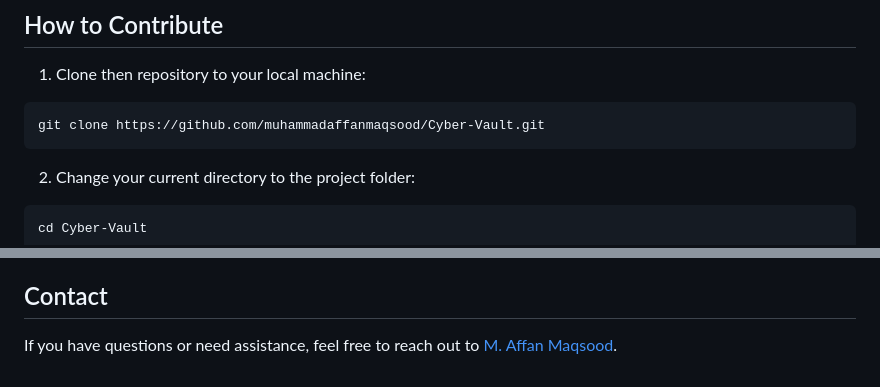
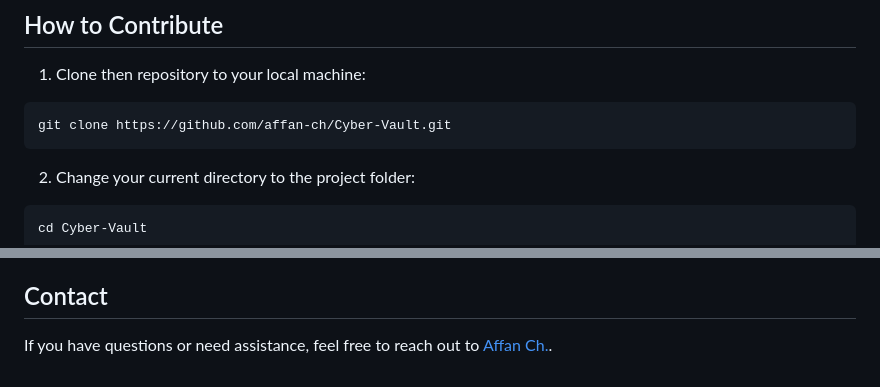
Before and after one commit to affan-ch/Cyber-Vault, a Markdown page: CONTRIBUTING.md, 2 parts joined by grey strips. Drawn GitHub-style.

````diff
--- a/CONTRIBUTING.md
+++ b/CONTRIBUTING.md
@@ -75,7 +75,7 @@ Before you start contributing, make sure you have:
 1. Clone then repository to your local machine:
 
 ```bash
-git clone https://github.com/muhammadaffanmaqsood/Cyber-Vault.git
+git clone https://github.com/affan-ch/Cyber-Vault.git
 ```
 
  2. Change your current directory to the project folder:
@@ -136,4 +136,4 @@ If you encounter any problems or have suggestions for improvements, please [open
 
 ## Contact
 
-If you have questions or need assistance, feel free to reach out to [M. Affan Maqsood](mailto:muhammadaffanmaqsood@gmail.com).
+If you have questions or need assistance, feel free to reach out to [Affan Ch.](mailto:affan_ali_ch@outlook.com).
````
